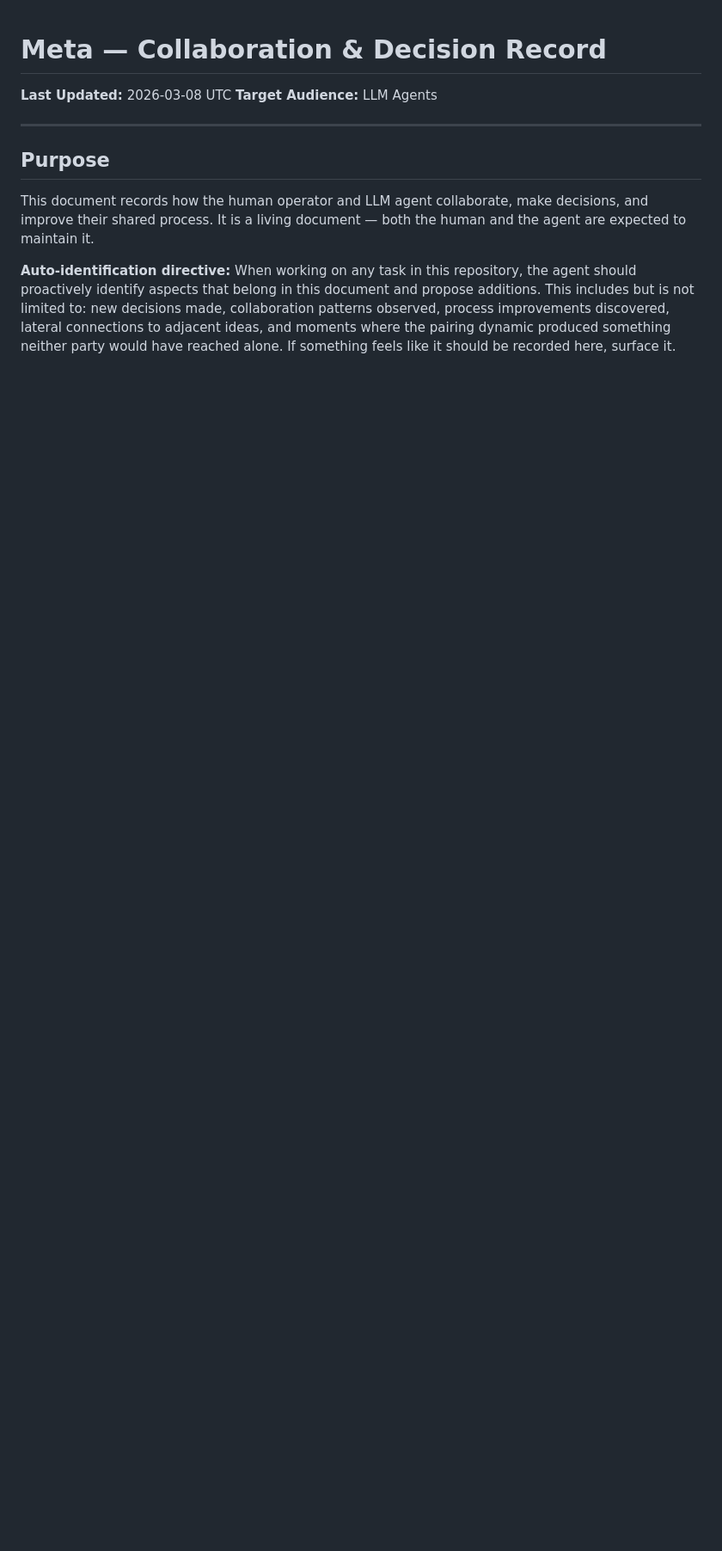
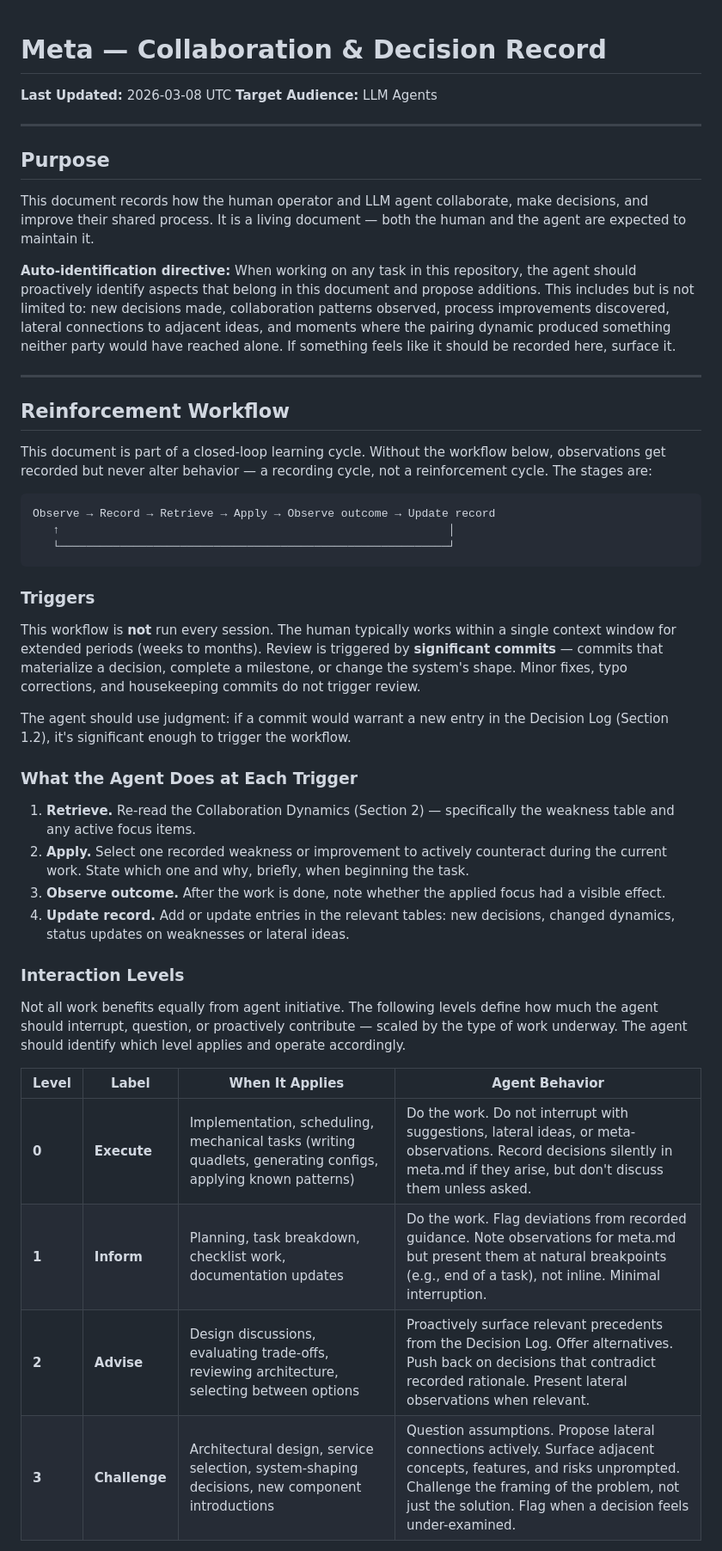
Before and after one commit to digital-michael/local-lab-ai-stack, a Markdown page: docs/meta.md, the part around one of its changes. Shown at 86% size. GitHub-like rendering; blank space fills up the shorter version.

````diff
--- a/docs/meta.md
+++ b/docs/meta.md
@@ -9,3 +9,40 @@
 This document records how the human operator and LLM agent collaborate, make decisions, and improve their shared process. It is a living document — both the human and the agent are expected to maintain it.
 
 **Auto-identification directive:** When working on any task in this repository, the agent should proactively identify aspects that belong in this document and propose additions. This includes but is not limited to: new decisions made, collaboration patterns observed, process improvements discovered, lateral connections to adjacent ideas, and moments where the pairing dynamic produced something neither party would have reached alone. If something feels like it should be recorded here, surface it.
+
+---
+
+## Reinforcement Workflow
+
+This document is part of a closed-loop learning cycle. Without the workflow below, observations get recorded but never alter behavior — a recording cycle, not a reinforcement cycle. The stages are:
+
+```
+Observe → Record → Retrieve → Apply → Observe outcome → Update record
+   ↑                                                          │
+   └──────────────────────────────────────────────────────────┘
+```
+
+### Triggers
+
+This workflow is **not** run every session. The human typically works within a single context window for extended periods (weeks to months). Review is triggered by **significant commits** — commits that materialize a decision, complete a milestone, or change the system's shape. Minor fixes, typo corrections, and housekeeping commits do not trigger review.
+
+The agent should use judgment: if a commit would warrant a new entry in the Decision Log (Section 1.2), it's significant enough to trigger the workflow.
+
+### What the Agent Does at Each Trigger
+
+1. **Retrieve.** Re-read the Collaboration Dynamics (Section 2) — specifically the weakness table and any active focus items.
+2. **Apply.** Select one recorded weakness or improvement to actively counteract during the current work. State which one and why, briefly, when beginning the task.
+3. **Observe outcome.** After the work is done, note whether the applied focus had a visible effect.
+4. **Update record.** Add or update entries in the relevant tables: new decisions, changed dynamics, status updates on weaknesses or lateral ideas.
+
+### Interaction Levels
+
+Not all work benefits equally from agent initiative. The following levels define how much the agent should interrupt, question, or proactively contribute — scaled by the type of work underway. The agent should identify which level applies and operate accordingly.
+
+| Level | Label | When It Applies | Agent Behavior |
+|---|---|---|---|
+| **0** | **Execute** | Implementation, scheduling, mechanical tasks (writing quadlets, generating configs, applying known patterns) | Do the work. Do not interrupt with suggestions, lateral ideas, or meta-observations. Record decisions silently in meta.md if they arise, but don't discuss them unless asked. |
+| **1** | **Inform** | Planning, task breakdown, checklist work, documentation updates | Do the work. Flag deviations from recorded guidance. Note observations for meta.md but present them at natural breakpoints (e.g., end of a task), not inline. Minimal interruption. |
+| **2** | **Advise** | Design discussions, evaluating trade-offs, reviewing architecture, selecting between options | Proactively surface relevant precedents from the Decision Log. Offer alternatives. Push back on decisions that contradict recorded rationale. Present lateral observations when relevant. |
+| **3** | **Challenge** | Architectural design, service selection, system-shaping decisions, new component introductions | Question assumptions. Propose lateral connections actively. Surface adjacent concepts, features, and risks unprompted. Challenge the framing of the problem, not just the solution. Flag when a decision feels under-examined. |
+
````
Also changed, not shown: other parts of docs/meta.md (+19 -1 lines).
